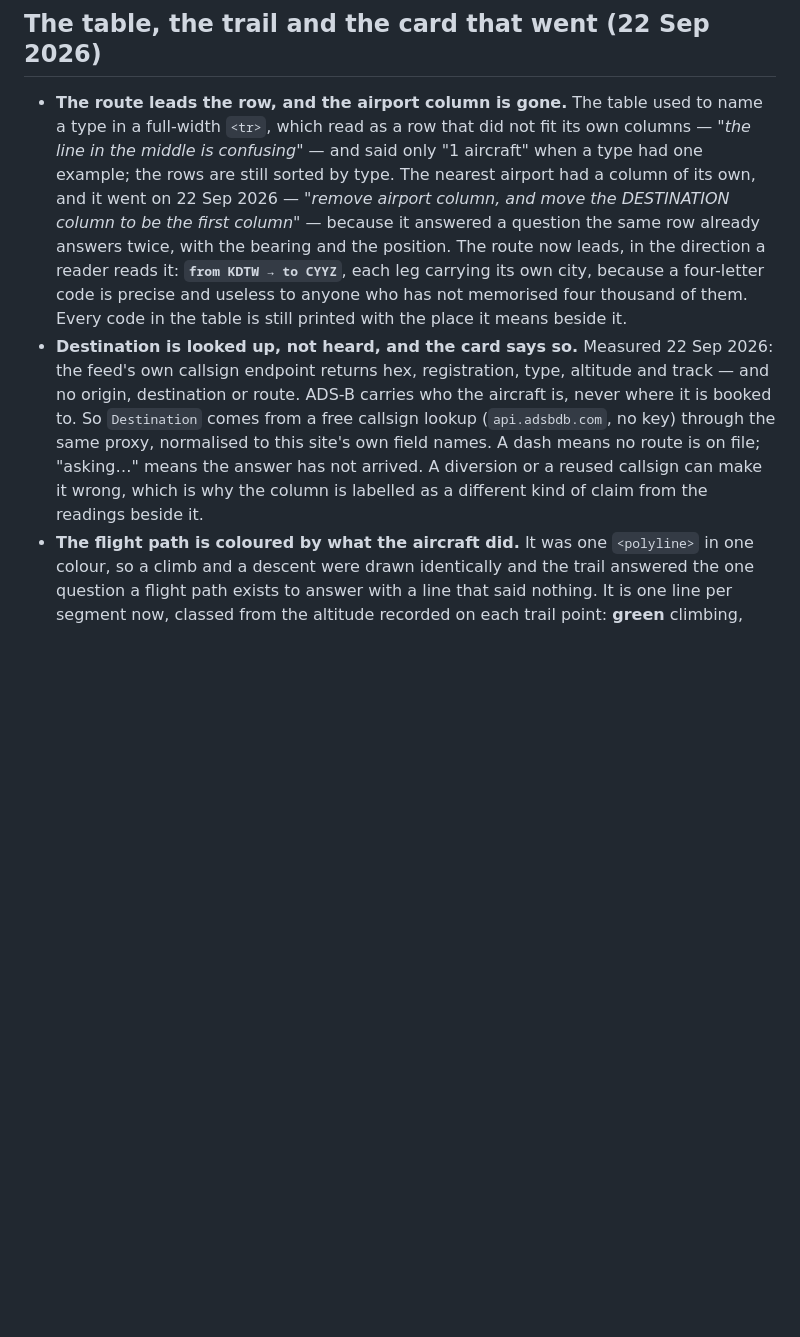
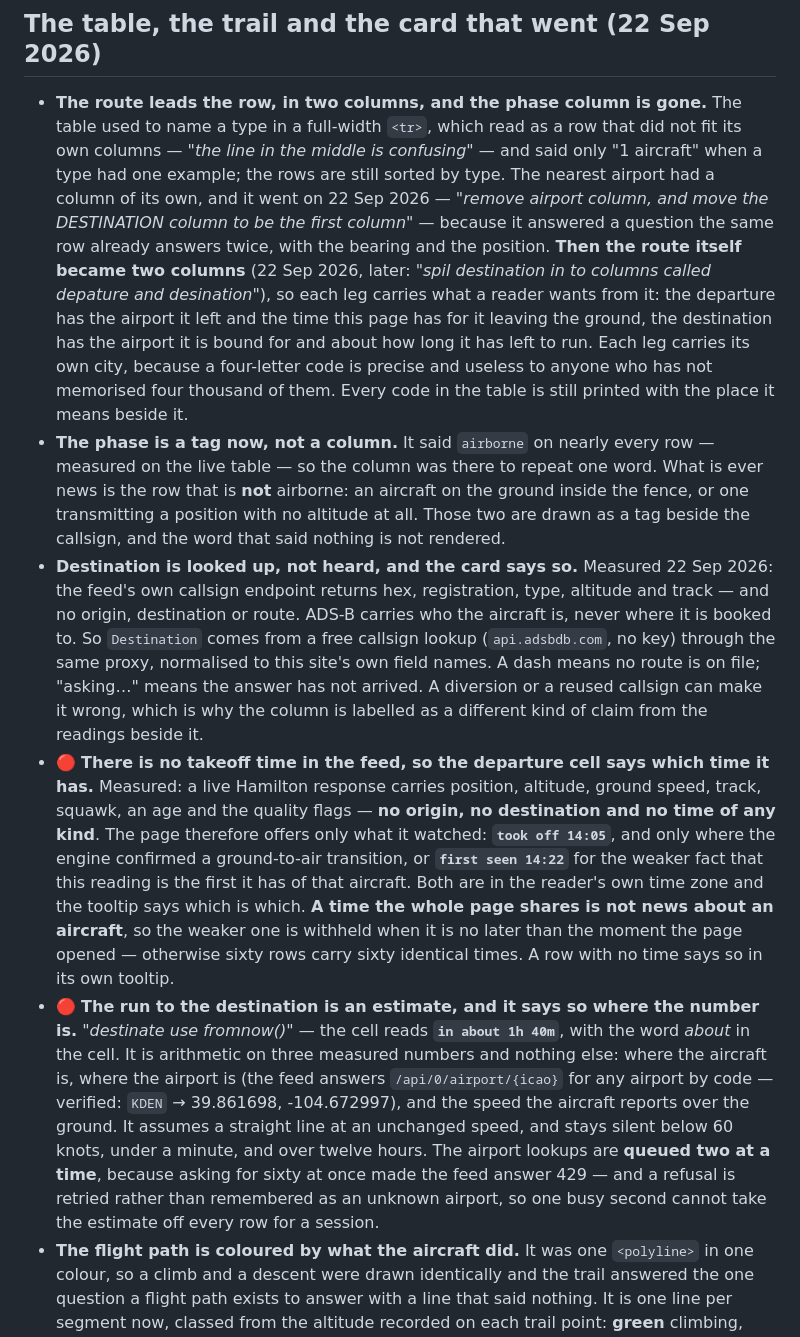
Before and after one commit to nodejavascript/airplane-watch, a Markdown page: README.md, the part around the change. GitHub-like rendering; blank space fills up the shorter version.

Commit message:
The README describes the two route columns, the phase tag and the estimate

```diff
--- a/README.md
+++ b/README.md
@@ -89,21 +89,44 @@ Two things were changed on 20 Sep 2026 because they were wrong for a visitor:
 
 ## The table, the trail and the card that went (22 Sep 2026)
 
-- **The route leads the row, and the airport column is gone.** The table used to name a type in
+- **The route leads the row, in two columns, and the phase column is gone.** The table used to name a type in
   a full-width `<tr>`, which read as a row that did not fit its own columns — *"the line in the middle is
   confusing"* — and said only "1 aircraft" when a type had one example; the rows are still sorted by type.
   The nearest airport had a column of its own, and it went on 22 Sep 2026 — *"remove airport column, and
   move the DESTINATION column to be the first column"* — because it answered a question the same row
-  already answers twice, with the bearing and the position. The route now leads, in the direction a reader
-  reads it: **`from KDTW → to CYYZ`**, each leg carrying its own city, because a four-letter code is
-  precise and useless to anyone who has not memorised four thousand of them. Every code in the table is
-  still printed with the place it means beside it.
+  already answers twice, with the bearing and the position. **Then the route itself became two columns**
+  (22 Sep 2026, later: *"spil destination in to columns called depature and desination"*), so each leg
+  carries what a reader wants from it: the departure has the airport it left and the time this page has for
+  it leaving the ground, the destination has the airport it is bound for and about how long it has left to
+  run. Each leg carries its own city, because a four-letter code is precise and useless to anyone who has
+  not memorised four thousand of them. Every code in the table is still printed with the place it means
+  beside it.
+- **The phase is a tag now, not a column.** It said `airborne` on nearly every row — measured on the live
+  table — so the column was there to repeat one word. What is ever news is the row that is **not** airborne:
+  an aircraft on the ground inside the fence, or one transmitting a position with no altitude at all. Those
+  two are drawn as a tag beside the callsign, and the word that said nothing is not rendered.
 - **Destination is looked up, not heard, and the card says so.** Measured 22 Sep 2026: the feed's own callsign
   endpoint returns hex, registration, type, altitude and track — and no origin, destination or route. ADS-B
   carries who the aircraft is, never where it is booked to. So `Destination` comes from a free callsign lookup
   (`api.adsbdb.com`, no key) through the same proxy, normalised to this site's own field names. A dash means no
   route is on file; "asking…" means the answer has not arrived. A diversion or a reused callsign can make it
   wrong, which is why the column is labelled as a different kind of claim from the readings beside it.
+- 🔴 **There is no takeoff time in the feed, so the departure cell says which time it has.** Measured: a live
+  Hamilton response carries position, altitude, ground speed, track, squawk, an age and the quality flags —
+  **no origin, no destination and no time of any kind**. The page therefore offers only what it watched:
+  **`took off 14:05`**, and only where the engine confirmed a ground-to-air transition, or **`first seen
+  14:22`** for the weaker fact that this reading is the first it has of that aircraft. Both are in the
+  reader's own time zone and the tooltip says which is which. **A time the whole page shares is not news
+  about an aircraft**, so the weaker one is withheld when it is no later than the moment the page opened —
+  otherwise sixty rows carry sixty identical times. A row with no time says so in its own tooltip.
+- 🔴 **The run to the destination is an estimate, and it says so where the number is.** *"destinate use
+  fromnow()"* — the cell reads **`in about 1h 40m`**, with the word *about* in the cell. It is arithmetic on
+  three measured numbers and nothing else: where the aircraft is, where the airport is (the feed answers
+  `/api/0/airport/{icao}` for any airport by code — verified: `KDEN` → 39.861698, -104.672997), and the
+  speed the aircraft reports over the ground. It assumes a straight line at an unchanged speed, and stays
+  silent below 60 knots, under a minute, and over twelve hours. The airport lookups are **queued two at a
+  time**, because asking for sixty at once made the feed answer 429 — and a refusal is retried rather than
+  remembered as an unknown airport, so one busy second cannot take the estimate off every row for a session.
 - **The flight path is coloured by what the aircraft did.** It was one `<polyline>` in one colour, so a climb
   and a descent were drawn identically and the trail answered the one question a flight path exists to answer
   with a line that said nothing. It is one line per segment now, classed from the altitude recorded on each
```
